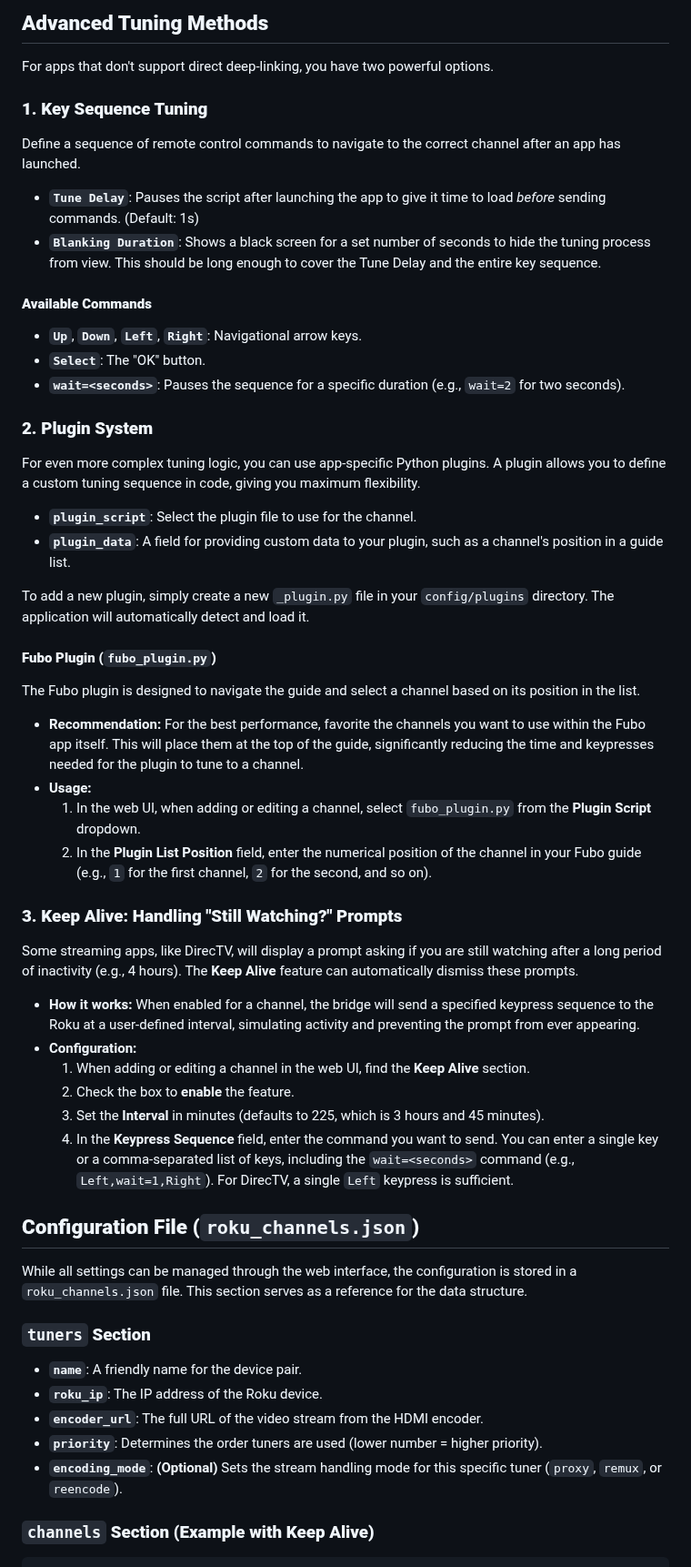
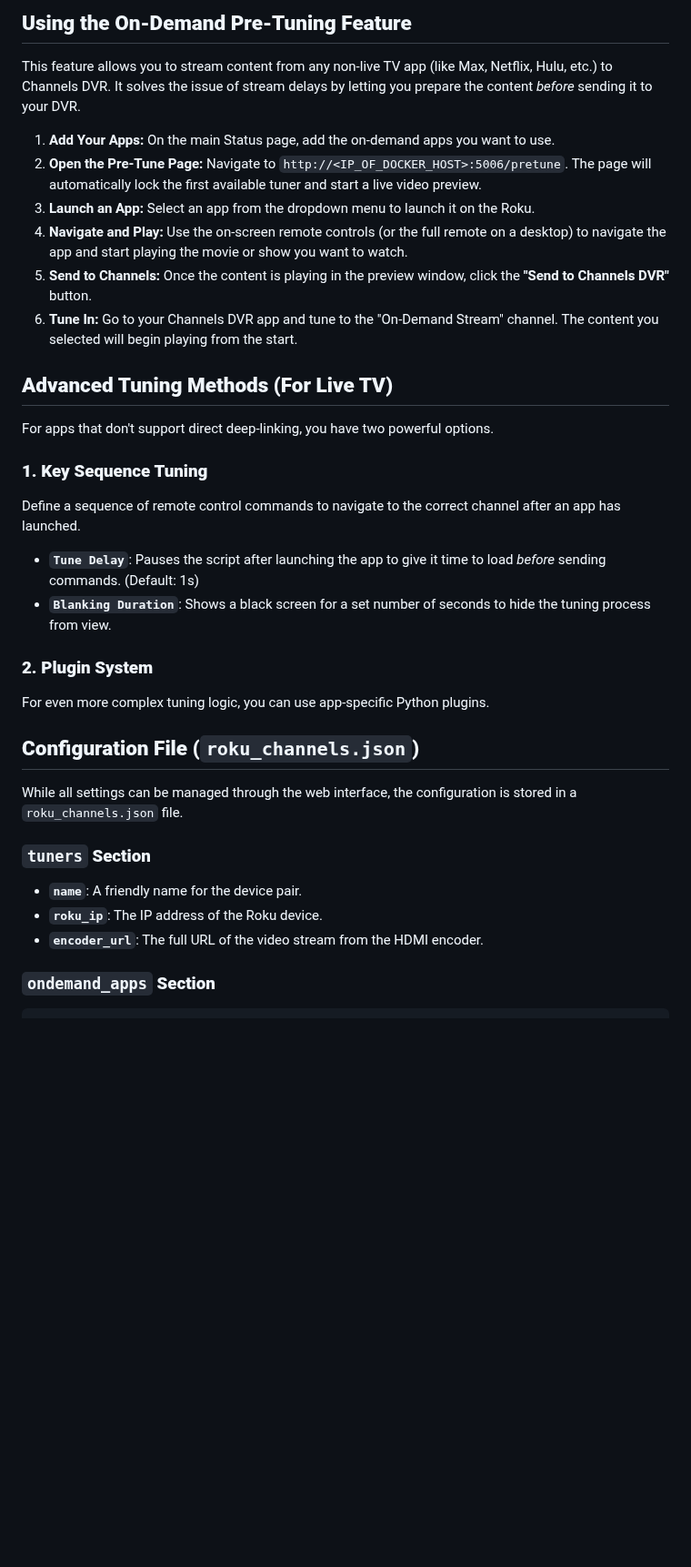
Before and after one commit to nuken/roku-bridge, a Markdown page: README.md, the part around one of its changes. Shown at 91% size. Drawn GitHub-style; blank space fills up the shorter version.

````diff
--- a/README.md
+++ b/README.md
@@ -84,5 +91,16 @@ To add a source:
 
-## **Advanced Tuning Methods**
+## **Using the On-Demand Pre-Tuning Feature**
+
+This feature allows you to stream content from any non-live TV app (like Max, Netflix, Hulu, etc.) to Channels DVR. It solves the issue of stream delays by letting you prepare the content *before* sending it to your DVR.
+
+1.  **Add Your Apps:** On the main Status page, add the on-demand apps you want to use.
+2.  **Open the Pre-Tune Page:** Navigate to `http://<IP_OF_DOCKER_HOST>:5006/pretune`. The page will automatically lock the first available tuner and start a live video preview.
+3.  **Launch an App:** Select an app from the dropdown menu to launch it on the Roku.
+4.  **Navigate and Play:** Use the on-screen remote controls (or the full remote on a desktop) to navigate the app and start playing the movie or show you want to watch.
+5.  **Send to Channels:** Once the content is playing in the preview window, click the **"Send to Channels DVR"** button.
+6.  **Tune In:** Go to your Channels DVR app and tune to the "On-Demand Stream" channel. The content you selected will begin playing from the start.
+
+## **Advanced Tuning Methods (For Live TV)**
 
 For apps that don't support direct deep-linking, you have two powerful options.
 
@@ -91,55 +109,22 @@ For apps that don't support direct deep-linking, you have two powerful options.
 Define a sequence of remote control commands to navigate to the correct channel after an app has launched.
 
   * **`Tune Delay`**: Pauses the script after launching the app to give it time to load *before* sending commands. (Default: 1s)
-  * **`Blanking Duration`**: Shows a black screen for a set number of seconds to hide the tuning process from view. This should be long enough to cover the Tune Delay and the entire key sequence.
-
-#### **Available Commands**
-
-  * **`Up`**, **`Down`**, **`Left`**, **`Right`**: Navigational arrow keys.
-  * **`Select`**: The "OK" button.
-  * **`wait=<seconds>`**: Pauses the sequence for a specific duration (e.g., `wait=2` for two seconds).
+  * **`Blanking Duration`**: Shows a black screen for a set number of seconds to hide the tuning process from view.
 
 ### **2. Plugin System**
 
-For even more complex tuning logic, you can use app-specific Python plugins. A plugin allows you to define a custom tuning sequence in code, giving you maximum flexibility.
-
-  * **`plugin_script`**: Select the plugin file to use for the channel.
-  * **`plugin_data`**: A field for providing custom data to your plugin, such as a channel's position in a guide list.
-
-To add a new plugin, simply create a new `_plugin.py` file in your `config/plugins` directory. The application will automatically detect and load it.
-
-#### **Fubo Plugin (`fubo_plugin.py`)**
-
-The Fubo plugin is designed to navigate the guide and select a channel based on its position in the list.
-
-  * **Recommendation:** For the best performance, favorite the channels you want to use within the Fubo app itself. This will place them at the top of the guide, significantly reducing the time and keypresses needed for the plugin to tune to a channel.
-  * **Usage:**
-    1.  In the web UI, when adding or editing a channel, select `fubo_plugin.py` from the **Plugin Script** dropdown.
-    2.  In the **Plugin List Position** field, enter the numerical position of the channel in your Fubo guide (e.g., `1` for the first channel, `2` for the second, and so on).
-
-### **3. Keep Alive: Handling "Still Watching?" Prompts**
-
-Some streaming apps, like DirecTV, will display a prompt asking if you are still watching after a long period of inactivity (e.g., 4 hours). The **Keep Alive** feature can automatically dismiss these prompts.
-
-  * **How it works:** When enabled for a channel, the bridge will send a specified keypress sequence to the Roku at a user-defined interval, simulating activity and preventing the prompt from ever appearing.
-  * **Configuration:**
-    1.  When adding or editing a channel in the web UI, find the **Keep Alive** section.
-    2.  Check the box to **enable** the feature.
-    3.  Set the **Interval** in minutes (defaults to 225, which is 3 hours and 45 minutes).
-    4.  In the **Keypress Sequence** field, enter the command you want to send. You can enter a single key or a comma-separated list of keys, including the `wait=<seconds>` command (e.g., `Left,wait=1,Right`). For DirecTV, a single `Left` keypress is sufficient.
+For even more complex tuning logic, you can use app-specific Python plugins.
 
 ## **Configuration File (`roku_channels.json`)**
 
-While all settings can be managed through the web interface, the configuration is stored in a `roku_channels.json` file. This section serves as a reference for the data structure.
+While all settings can be managed through the web interface, the configuration is stored in a `roku_channels.json` file.
 
 ### **`tuners` Section**
 
   * **`name`**: A friendly name for the device pair.
   * **`roku_ip`**: The IP address of the Roku device.
   * **`encoder_url`**: The full URL of the video stream from the HDMI encoder.
-  * **`priority`**: Determines the order tuners are used (lower number = higher priority).
-  * **`encoding_mode`**: **(Optional)** Sets the stream handling mode for this specific tuner (`proxy`, `remux`, or `reencode`).
 
-### **`channels` Section (Example with Keep Alive)**
+### **`ondemand_apps` Section**
 
 ```json
````
Also changed, not shown: other parts of README.md (+36 -38 lines).
